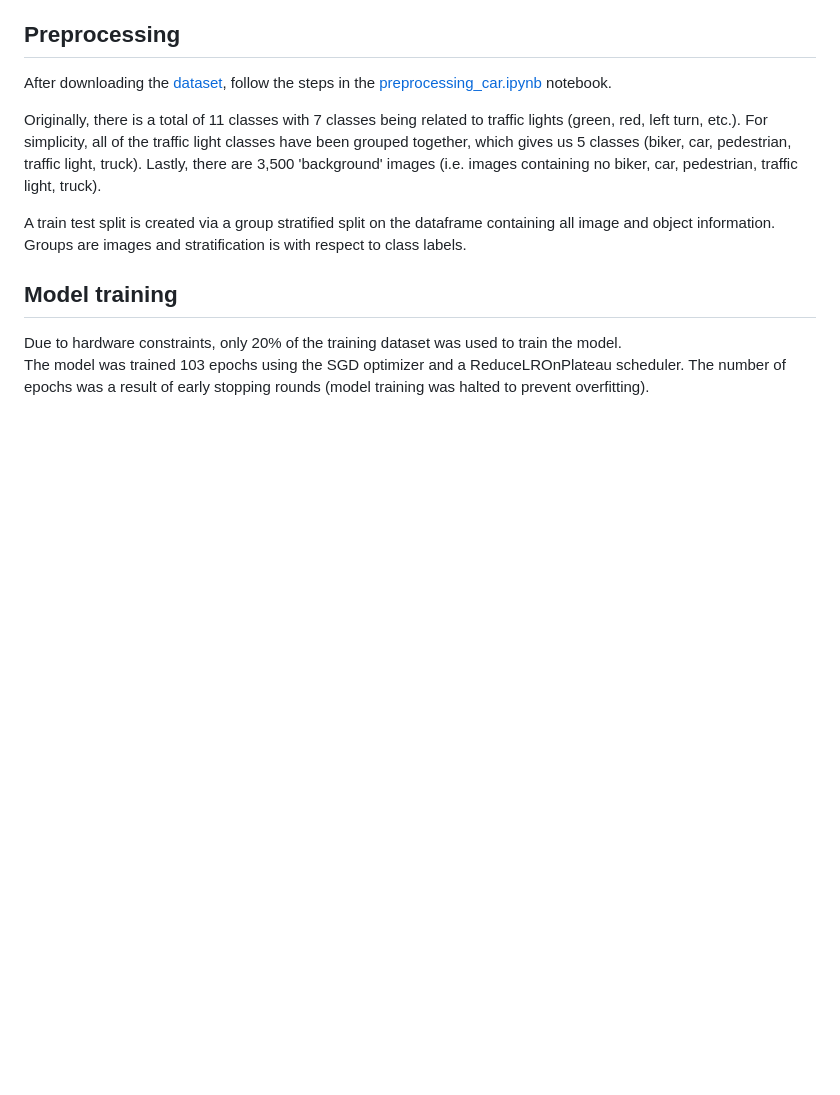
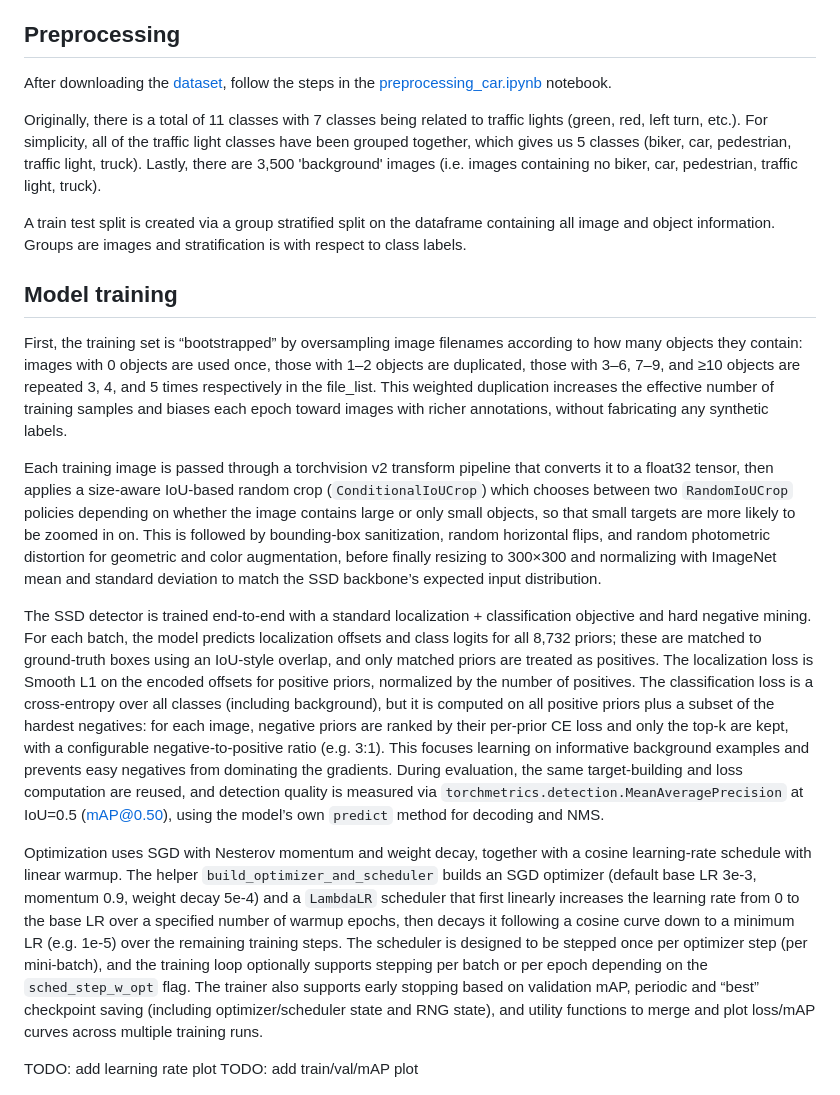
Before and after one commit to ElliotBlackstone/automotive-ssd-object-detection, a Markdown page: README.md, the part around the change. Drawn GitHub-style; blank space fills up the shorter version.

```diff
--- a/README.md
+++ b/README.md
@@ -49,8 +49,16 @@ A train test split is created via a group stratified split on the dataframe cont
 
 ## Model training
 
-Due to hardware constraints, only 20% of the training dataset was used to train the model.
-The model was trained 103 epochs using the SGD optimizer and a ReduceLROnPlateau scheduler.  The number of epochs was a result of early stopping rounds (model training was halted to prevent overfitting).
+First, the training set is “bootstrapped” by oversampling image filenames according to how many objects they contain: images with 0 objects are used once, those with 1–2 objects are duplicated, those with 3–6, 7–9, and ≥10 objects are repeated 3, 4, and 5 times respectively in the file_list. This weighted duplication increases the effective number of training samples and biases each epoch toward images with richer annotations, without fabricating any synthetic labels.
+
+Each training image is passed through a torchvision v2 transform pipeline that converts it to a float32 tensor, then applies a size-aware IoU-based random crop (`ConditionalIoUCrop`) which chooses between two `RandomIoUCrop` policies depending on whether the image contains large or only small objects, so that small targets are more likely to be zoomed in on. This is followed by bounding-box sanitization, random horizontal flips, and random photometric distortion for geometric and color augmentation, before finally resizing to 300×300 and normalizing with ImageNet mean and standard deviation to match the SSD backbone’s expected input distribution.
+
+The SSD detector is trained end-to-end with a standard localization + classification objective and hard negative mining. For each batch, the model predicts localization offsets and class logits for all 8,732 priors; these are matched to ground-truth boxes using an IoU-style overlap, and only matched priors are treated as positives. The localization loss is Smooth L1 on the encoded offsets for positive priors, normalized by the number of positives. The classification loss is a cross-entropy over all classes (including background), but it is computed on all positive priors plus a subset of the hardest negatives: for each image, negative priors are ranked by their per-prior CE loss and only the top-k are kept, with a configurable negative-to-positive ratio (e.g. 3:1). This focuses learning on informative background examples and prevents easy negatives from dominating the gradients. During evaluation, the same target-building and loss computation are reused, and detection quality is measured via `torchmetrics.detection.MeanAveragePrecision` at IoU=0.5 (mAP@0.50), using the model’s own `predict` method for decoding and NMS.
+
+Optimization uses SGD with Nesterov momentum and weight decay, together with a cosine learning-rate schedule with linear warmup. The helper `build_optimizer_and_scheduler` builds an SGD optimizer (default base LR 3e-3, momentum 0.9, weight decay 5e-4) and a `LambdaLR` scheduler that first linearly increases the learning rate from 0 to the base LR over a specified number of warmup epochs, then decays it following a cosine curve down to a minimum LR (e.g. 1e-5) over the remaining training steps. The scheduler is designed to be stepped once per optimizer step (per mini-batch), and the training loop optionally supports stepping per batch or per epoch depending on the `sched_step_w_opt` flag. The trainer also supports early stopping based on validation mAP, periodic and “best” checkpoint saving (including optimizer/scheduler state and RNG state), and utility functions to merge and plot loss/mAP curves across multiple training runs.
+
+TODO: add learning rate plot
+TODO: add train/val/mAP plot
 
 
 ![Training loss data](/figures/loss_vs_epoch.png)
```
